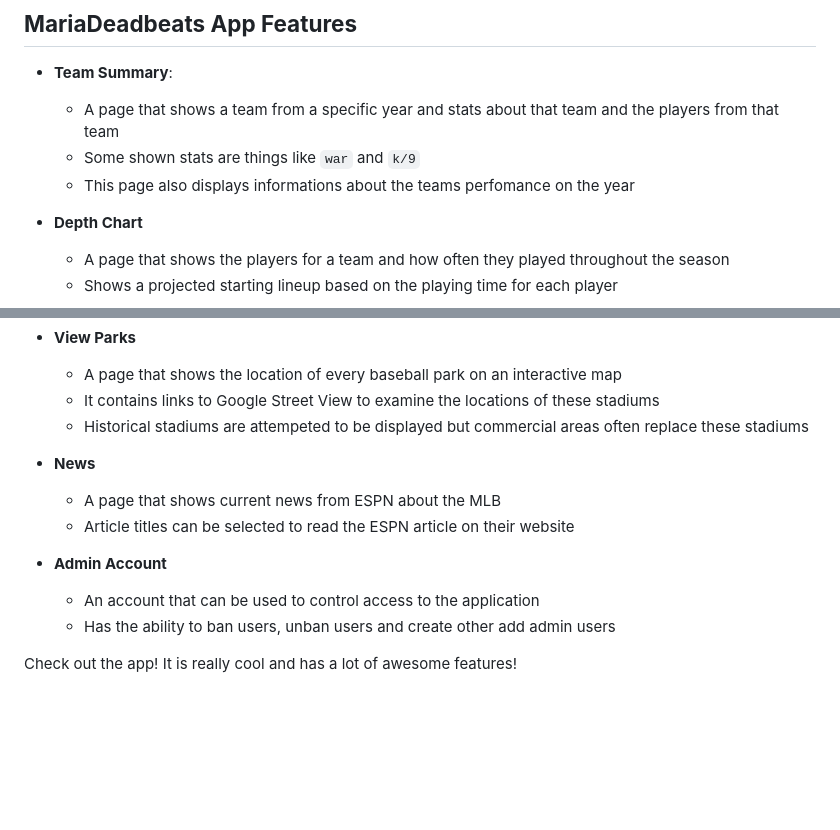
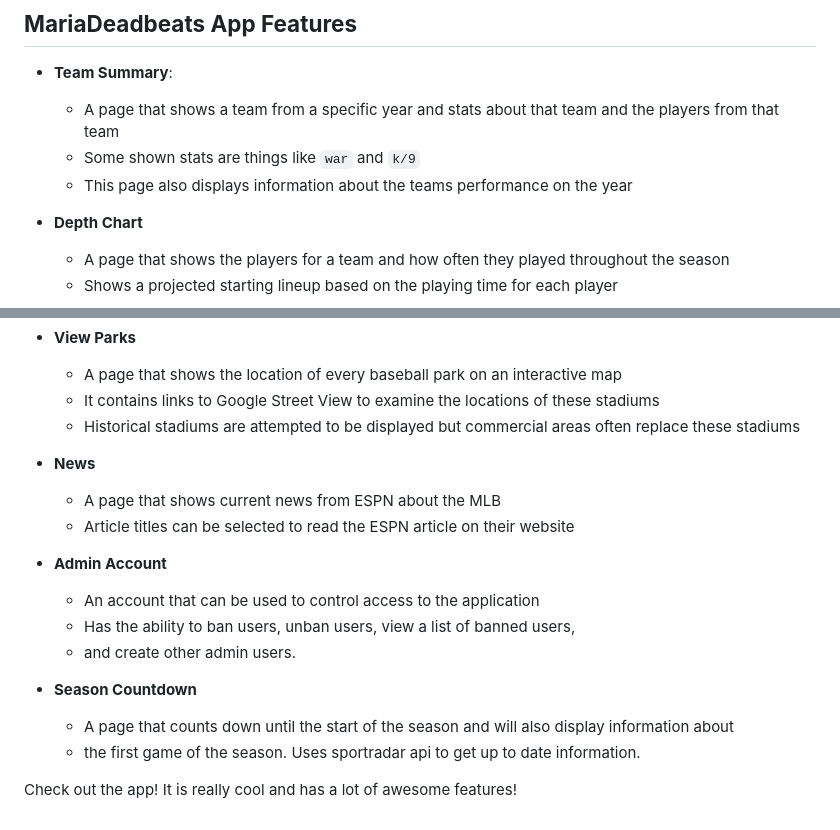
Before and after one commit to willclo1/MariaDeadbeatsSite, a Markdown page: README.md, 2 parts joined by grey strips. Rendered like a GitHub page; blank space fills up the shorter version.

Commit message:
made small changes to readme

```diff
--- a/README.md
+++ b/README.md
@@ -121,7 +121,7 @@
 - **Team Summary**:
    - A page that shows a team from a specific year and stats about that team and the players from that team
    - Some shown stats are things like `war` and `k/9`
-   - This page also displays informations about the teams perfomance on the year
+   - This page also displays information about the teams performance on the year
 
 - **Depth Chart**
   - A page that shows the players for a team and how often they played throughout the season
@@ -137,7 +137,7 @@
 - **View Parks**
   - A page that shows the location of every baseball park on an interactive map
   - It contains links to Google Street View to examine the locations of these stadiums
-  - Historical stadiums are attempeted to be displayed but commercial areas often replace these stadiums
+  - Historical stadiums are attempted to be displayed but commercial areas often replace these stadiums
 
 - **News**
   - A page that shows current news from ESPN about the MLB
@@ -145,6 +145,11 @@
 
 - **Admin Account**
   - An account that can be used to control access to the application
-  - Has the ability to ban users, unban users and create other add admin users
+  - Has the ability to ban users, unban users, view a list of banned users,
+  - and create other admin users.
+
+- **Season Countdown**
+  - A page that counts down until the start of the season and will also display information about
+  - the first game of the season. Uses sportradar api to get up to date information.
 
 Check out the app! It is really cool and has a lot of awesome features!
```
